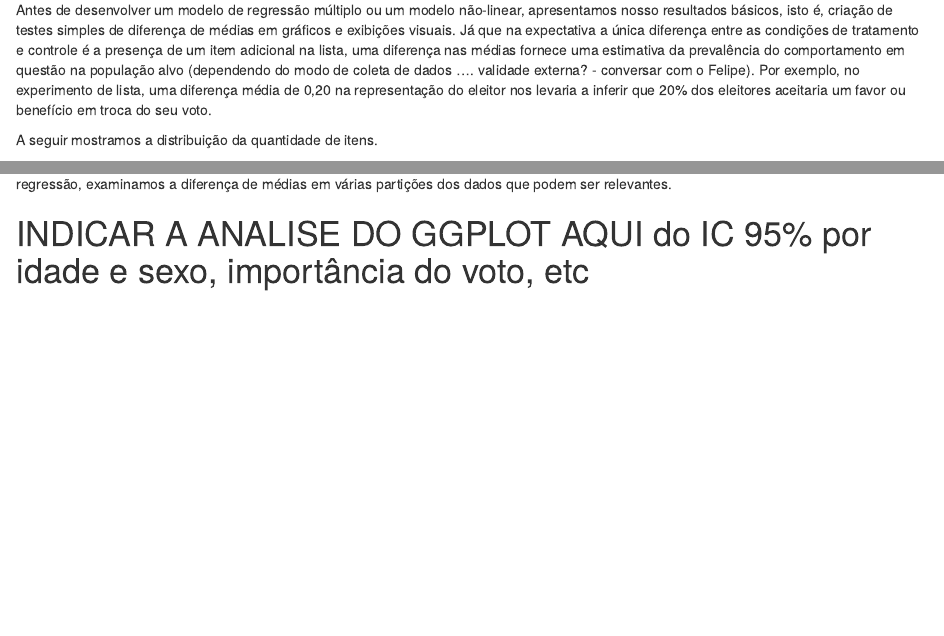
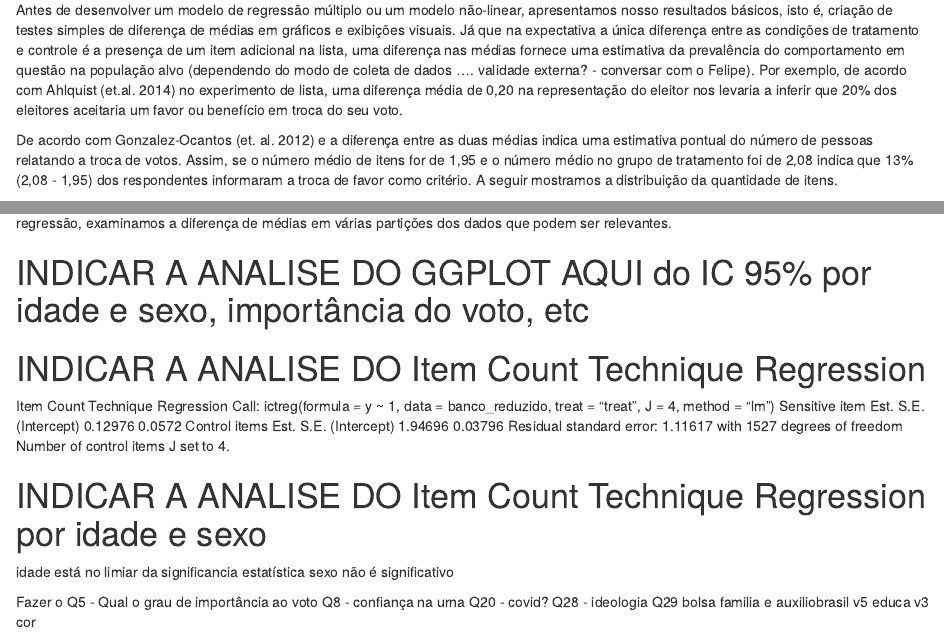
Before and after one commit to GIEL-Investigacao-Eleitoral/experimento_lista, an R Markdown document (resultado/metodo.Rmd): the page in a window 1100 px wide, from 1010 px down, and a second part further down, joined at a grey line. Rendered offline with R 4.5, knitr and Pandoc, with nearby package versions; drawn as R Markdown's standard HTML page in place of the format the file asks for; some code elsewhere in the file could not run offline.

Commit message:
(novas anotacoes)

````diff
--- a/resultado/metodo.Rmd
+++ b/resultado/metodo.Rmd
@@ -61,9 +61,9 @@ ft
 
 # Análise de resultados: o experimento em lista
 
-Antes de desenvolver um modelo de regressão múltiplo ou um modelo não-linear, apresentamos nosso resultados básicos, isto é, criação de testes simples de diferença de médias em gráficos e exibições visuais. Já que na expectativa a única diferença entre as condições de tratamento e controle é a presença de um item adicional na lista, uma diferença nas médias fornece uma estimativa da prevalência do comportamento em questão na população alvo (dependendo do modo de coleta de dados .... validade externa? - conversar com o Felipe). Por exemplo, no experimento de lista, uma diferença média de 0,20 na representação do eleitor nos levaria a inferir que 20% dos eleitores aceitaria um favor ou benefício em troca do seu voto.
+Antes de desenvolver um modelo de regressão múltiplo ou um modelo não-linear, apresentamos nosso resultados básicos, isto é, criação de testes simples de diferença de médias em gráficos e exibições visuais. Já que na expectativa a única diferença entre as condições de tratamento e controle é a presença de um item adicional na lista, uma diferença nas médias fornece uma estimativa da prevalência do comportamento em questão na população alvo (dependendo do modo de coleta de dados .... validade externa? - conversar com o Felipe). Por exemplo, de acordo com Ahlquist (et.al. 2014) no experimento de lista, uma diferença média de 0,20 na representação do eleitor nos levaria a inferir que 20% dos eleitores aceitaria um favor ou benefício em troca do seu voto.
 
-A seguir mostramos a distribuição da quantidade de itens.
+De acordo com Gonzalez-Ocantos (et. al. 2012) e a diferença entre as duas médias indica uma estimativa pontual do número de pessoas relatando a troca de votos. Assim, se o número médio de itens for de 1,95 e o número médio no grupo de tratamento foi de 2,08 indica que 13% (2,08 - 1,95) dos respondentes informaram a troca de favor como critério.  A seguir mostramos a distribuição da quantidade de itens.
 
 
 ```{r}
@@ -120 +118,0 @@ alguns grupos do que outros. Antes de passar para a análise de regressão, exam
-a diferença de médias em várias partições dos dados que podem ser relevantes.
@@ -121,2 +134,29 @@ a diferença de médias em várias partições dos dados que podem ser relevante
+Parece razoável imaginar que a troca por vantagem pode acontecer mais entre alguns grupos do que outros. Antes de passar para a análise de regressão, examinamos a diferença de médias em várias partições dos dados que podem ser relevantes.
 
 # INDICAR A ANALISE DO GGPLOT AQUI do IC 95% por idade e sexo, importância do voto, etc
+
+# INDICAR A ANALISE DO Item Count Technique Regression
+
+Item Count Technique Regression
+Call: ictreg(formula = y ~ 1, data = banco_reduzido, treat = "treat",
+    J = 4, method = "lm")
+Sensitive item
+               Est.   S.E.
+(Intercept) 0.12976 0.0572
+Control items
+               Est.    S.E.
+(Intercept) 1.94696 0.03796
+Residual standard error: 1.11617 with 1527 degrees of freedom
+Number of control items J set to 4.
+
+# INDICAR A ANALISE DO Item Count Technique Regression por idade e sexo
+idade está no limiar da significancia estatística
+sexo não é significativo
+
+Fazer o Q5 - Qual o grau de importância ao voto
+Q8  - confiança na urna
+Q20 - covid?
+Q28 - ideologia
+Q29 bolsa familia e auxiliobrasil
+v5 educa
+v3 cor
````
Also changed, not shown: codigo/1 modelos experimento em lista.R (+0 -1 lines), resultado/metodo.Rmd (26 more changed lines).
